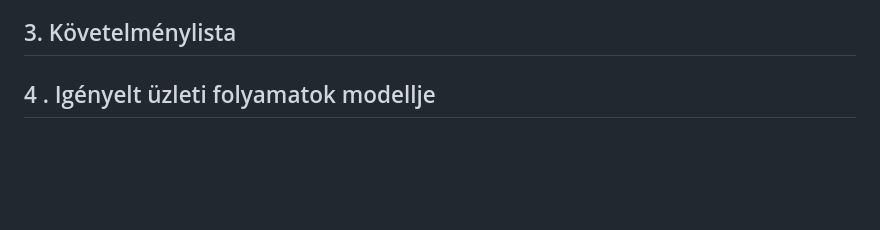
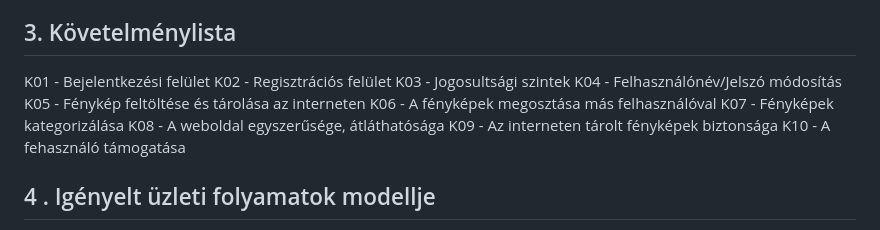
Before and after one commit to Kiliman-Jaro/AFP_Project, a Markdown page: Kis_project/funkcionális specifikáció.md, the part around the change. Rendered like a GitHub page; blank space fills up the shorter version.

Commit message:
funk.spec - Követelménylista megírása

```diff
--- a/Kis_project/funkcionális specifikáció.md
+++ b/Kis_project/funkcionális specifikáció.md
@@ -11,6 +11,16 @@ Képgalériánk egy élményszerű felhasználói felületet kínál, amely seg
 A weboldalunk arra összpontosít, hogy a felhasználóknak egy egyszerű és hatékony eszközt kínáljon a képek tárolására és megosztására, így hagyva időt és energiát más fontos tevékenységekre az online térben.Az egyszerűséget és az átláthatóságot helyezzük előtérbe, hogy a felhasználók ne veszítsenek el felesleges időt bonyolult beállításokkal és funkciókkal való küzdelemben.
 
 ## 3. Követelménylista
+K01 - Bejelentkezési felület
+K02 - Regisztrációs felület
+K03 - Jogosultsági szintek
+K04 - Felhasználónév/Jelszó módosítás
+K05 - Fénykép feltöltése és tárolása az interneten
+K06 - A fényképek megosztása más felhasználóval
+K07 - Fényképek kategorizálása
+K08 - A weboldal egyszerűsége, átláthatósága
+K09 - Az interneten tárolt fényképek biztonsága
+K10 - A fehasználó támogatása
 
 ## 4 . Igényelt üzleti folyamatok modellje
 Egy webes képgaléria létrehozásához és működtetéséhez számos üzleti folyamat és modell szükséges,például:
```
